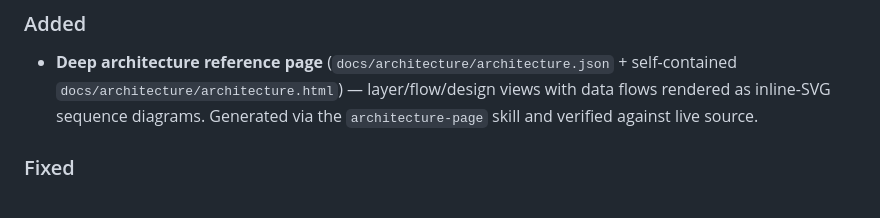
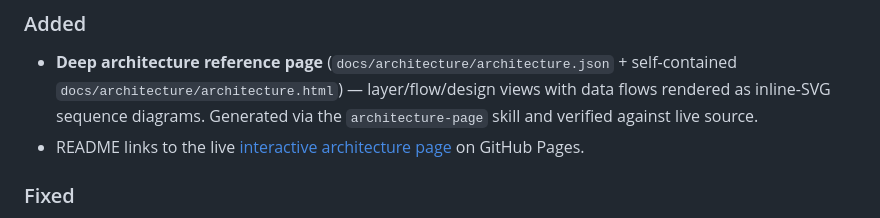
Before and after one commit to abhattacherjee/obsidian-brain, a Markdown page: CHANGELOG.md, the part around the change. Rendered like a GitHub page.

```diff
--- a/CHANGELOG.md
+++ b/CHANGELOG.md
@@ -9,6 +9,7 @@ and this project adheres to [Semantic Versioning](https://semver.org/spec/v2.0.0
 
 ### Added
 - **Deep architecture reference page** (`docs/architecture/architecture.json` + self-contained `docs/architecture/architecture.html`) — layer/flow/design views with data flows rendered as inline-SVG sequence diagrams. Generated via the `architecture-page` skill and verified against live source.
+- README links to the live [interactive architecture page](https://abhattacherjee.github.io/obsidian-brain/architecture/architecture.html) on GitHub Pages.
 
 ### Fixed
 - **GitHub Pages** — add `docs/.nojekyll` so the legacy Jekyll build stops failing on every `develop` push (the `docs/` tree holds internal specs/plans, not a Jekyll site) and so the static architecture page serves verbatim.
```
Also changed, not shown: README.md (+2 -0 lines).
